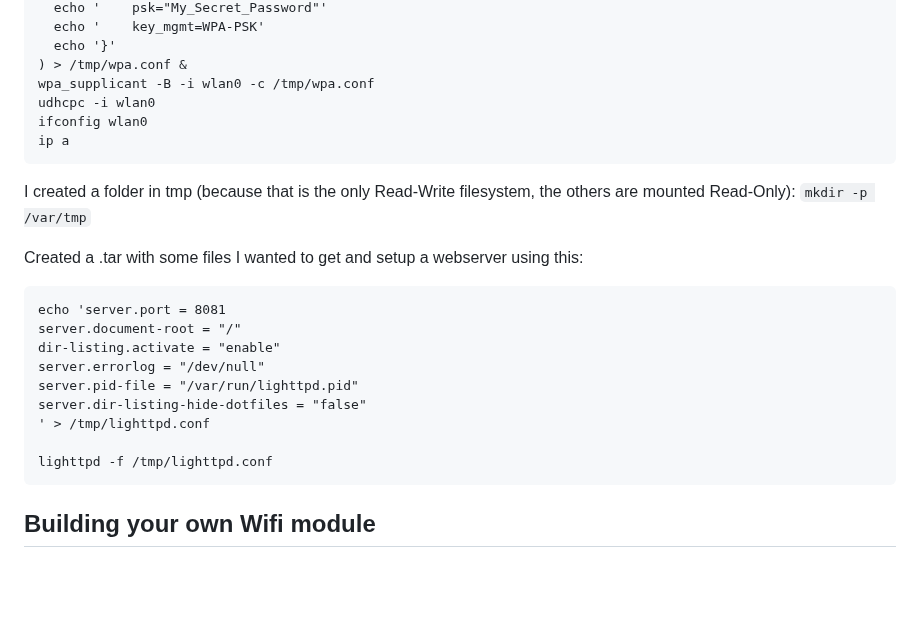
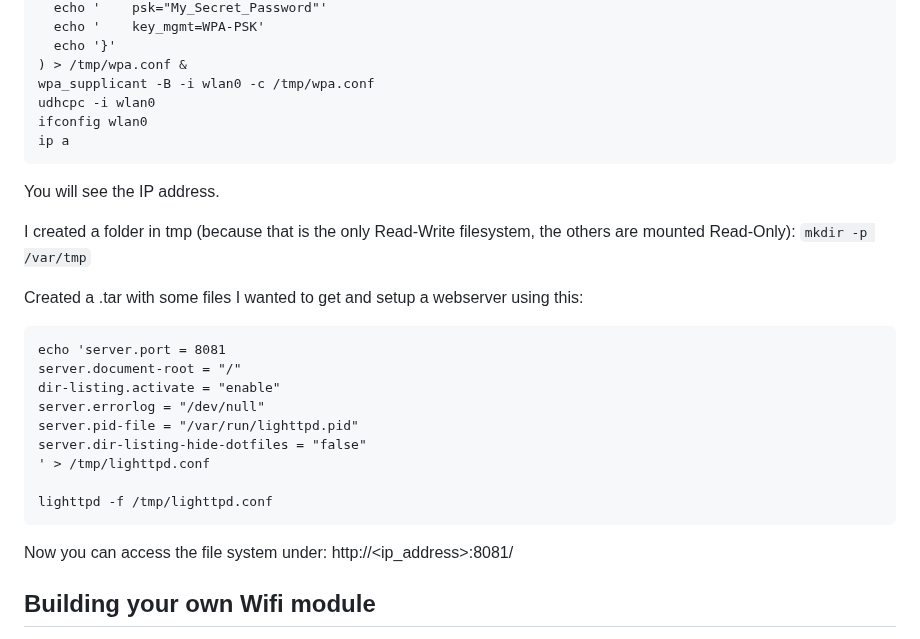
Before and after one commit to roelbroersma/viega_multiplex_trio_e, a Markdown page: README.md, the part around the change. Drawn GitHub-style; blank space fills up the shorter version.

````diff
--- a/README.md
+++ b/README.md
@@ -44,6 +44,8 @@ udhcpc -i wlan0
 ifconfig wlan0
 ip a
 ```
+You will see the IP address.
+
 I created a folder in tmp (because that is the only Read-Write filesystem, the others are mounted Read-Only):
 ```mkdir -p /var/tmp```
 
@@ -60,6 +62,7 @@ server.dir-listing-hide-dotfiles = "false"
 lighttpd -f /tmp/lighttpd.conf
 ```
 
+Now you can access the file system under: http://<ip_address>:8081/
 
 
 ## Building your own Wifi module
````
